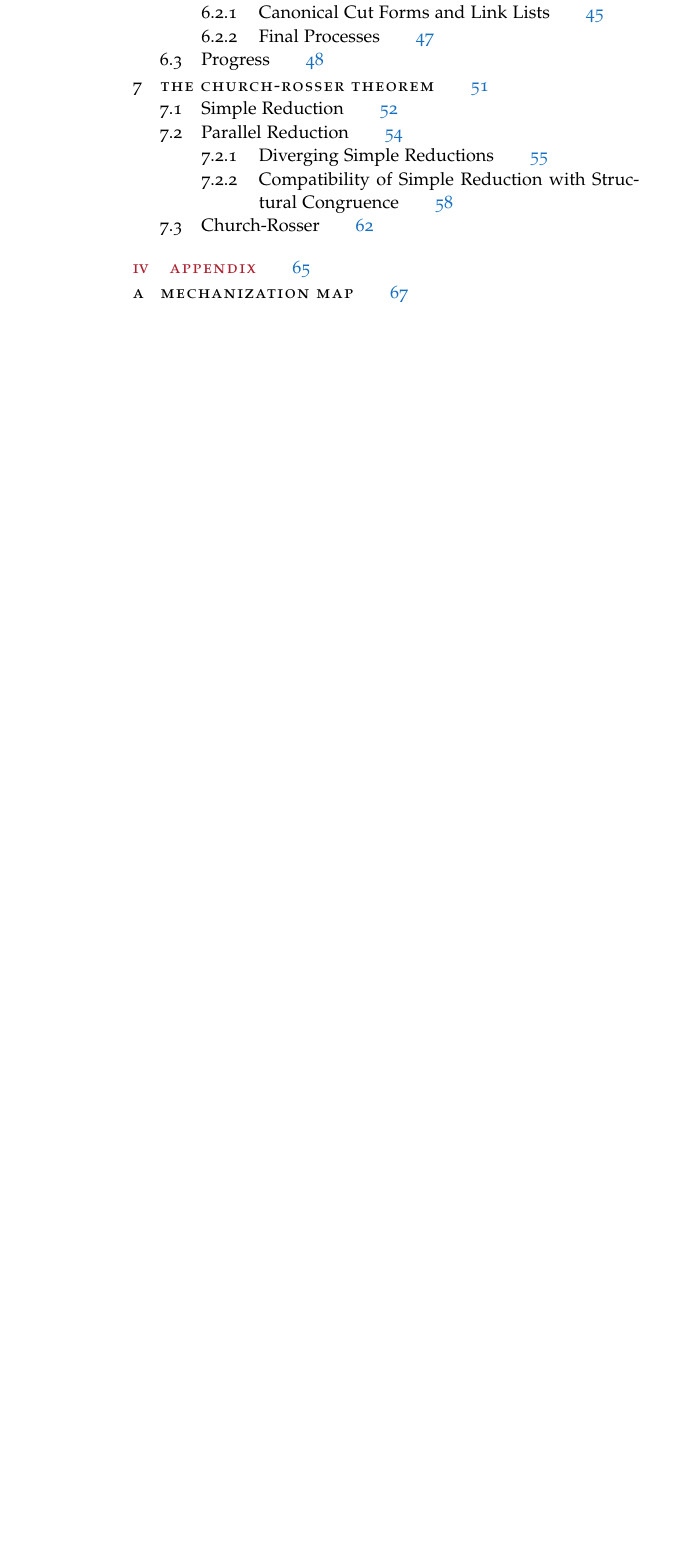
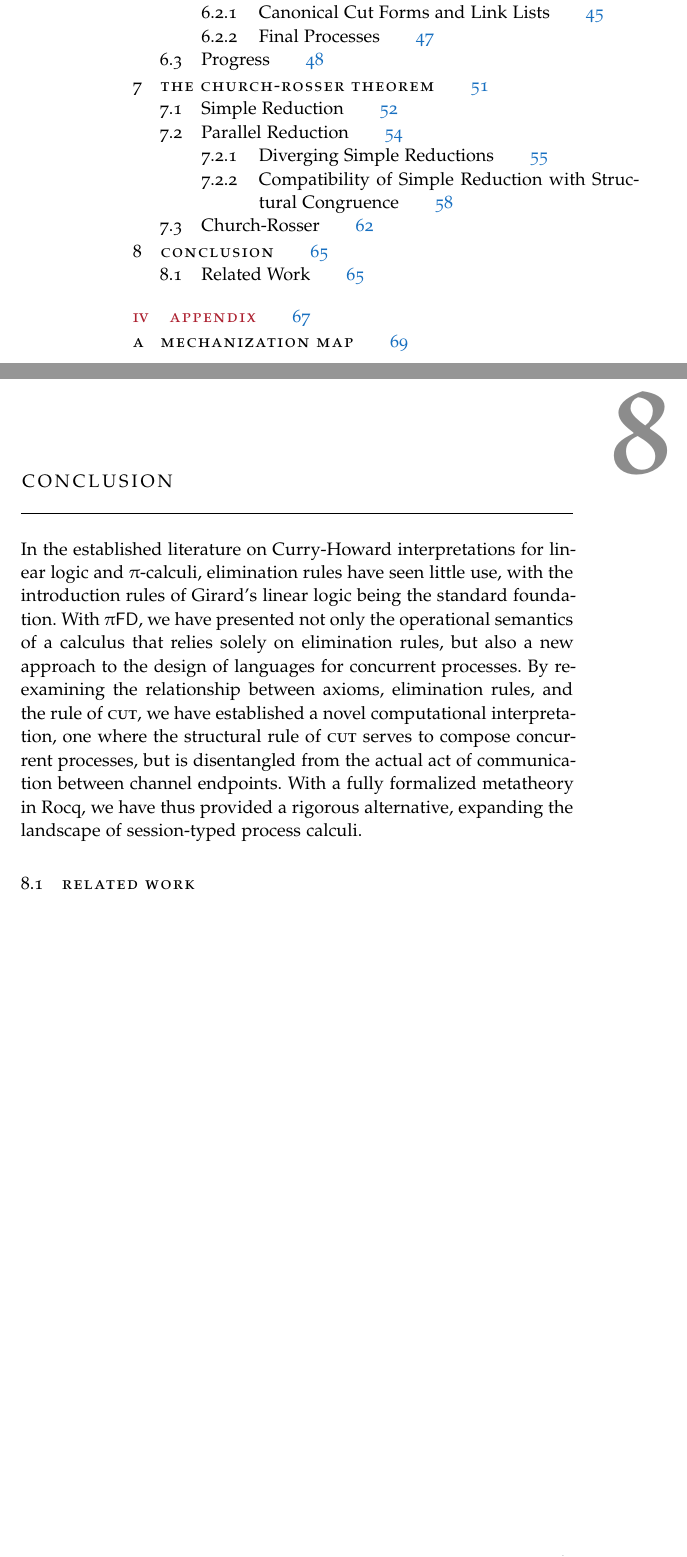
Before and after one commit to flipsim/master-thesis, a LaTeX thesis (paper/thesis.tex, which reads paper/Chapters/Part3/Conclusion.tex): part of page 8 of 83 before the commit and two parts of pages 8 and 73 of 85 after it, the two joined at a grey line, cut so that both start at the same text, the shorter picture padded with empty space. Compiled offline with pdfLaTeX; a missing font is replaced by an installed copy or a similar font.

Commit message:
Added conclusion

```diff
--- /dev/null
+++ b/paper/Chapters/Part3/Conclusion.tex
@@ -0,0 +1,18 @@
+%%%%%%%%%%%%%%%%%%%%%%%%%%%%%%%%%%%%%%%%%%%%%%%%%%%%%%%%%%%%%%%%%%%%%%%%%%%%%%%%
+\chapter{Conclusion}\label{ch:conclusion}
+%%%%%%%%%%%%%%%%%%%%%%%%%%%%%%%%%%%%%%%%%%%%%%%%%%%%%%%%%%%%%%%%%%%%%%%%%%%%%%%%
+In the established literature on Curry-Howard interpretations for linear logic and
+$\pi$-calculi, elimination rules have seen little use, with the introduction
+rules of Girard's linear logic being the standard foundation.
+With $\piFD$, we have presented not only the operational semantics of a calculus
+that relies solely on elimination rules, but also a new approach to the design
+of languages for concurrent processes. By re-examining the relationship between
+axioms, elimination rules, and the rule of \textsc{cut}, we have established
+a novel computational interpretation, one where the structural rule
+of \textsc{cut} serves to compose concurrent processes, but is disentangled
+from the actual act of communication between channel endpoints.
+With a fully formalized metatheory in Rocq,
+we have thus provided a rigorous alternative, expanding the landscape
+of session-typed process calculi.
+
+\section{Related Work}
```
Also changed, not shown: paper/thesis.tex (+1 -41 lines).
